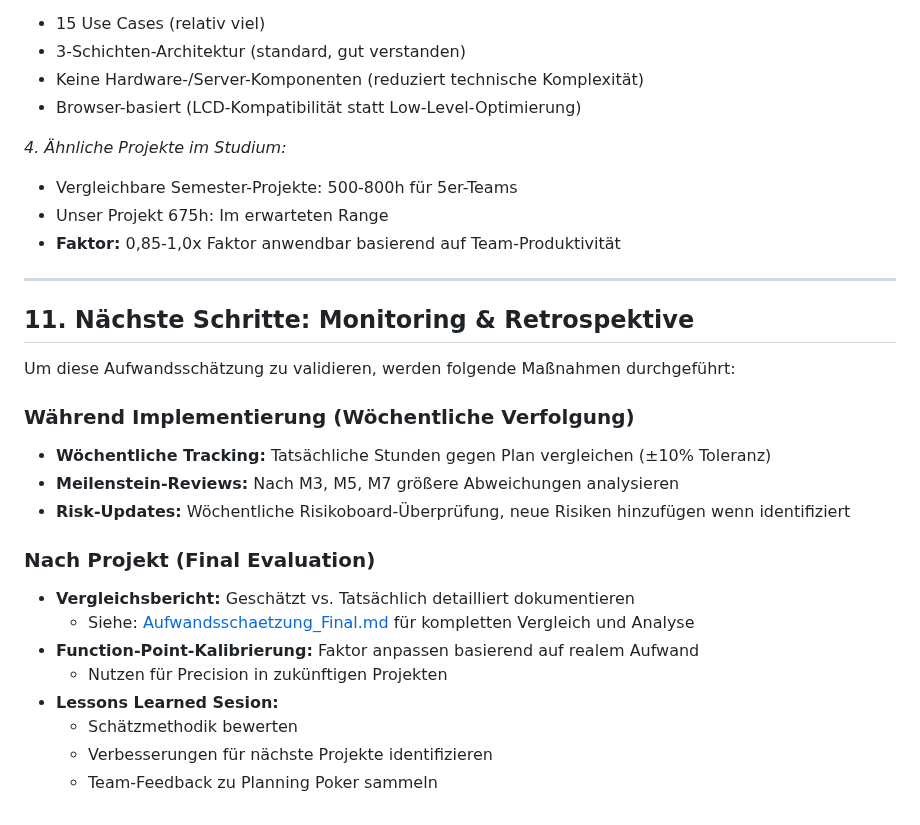
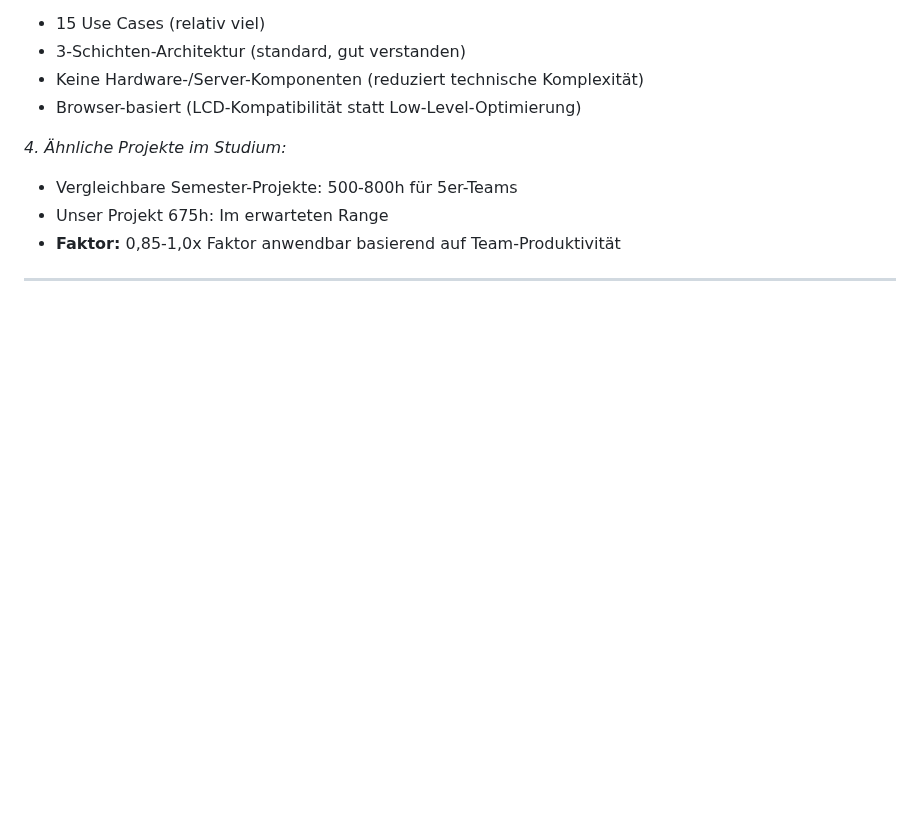
Before and after one commit to Michhiiii/StudyQuest, a Markdown page: 08_Aufwandsschaetzung/Aufwandsschaetzung_Initial.md, the part around the change. GitHub-like rendering; blank space fills up the shorter version.

Commit message:
Remove next steps section from effort estimation document
Removed section on next steps for monitoring and retrospective evaluation from the initial effort estimation document.

```diff
--- a/08_Aufwandsschaetzung/Aufwandsschaetzung_Initial.md
+++ b/08_Aufwandsschaetzung/Aufwandsschaetzung_Initial.md
@@ -225,22 +225,3 @@ Michael Steer (Scrum Master)
 - **Faktor:** 0,85-1,0x Faktor anwendbar basierend auf Team-Produktivität
 
 ---
-
-## 11. Nächste Schritte: Monitoring & Retrospektive
-
-Um diese Aufwandsschätzung zu validieren, werden folgende Maßnahmen durchgeführt:
-
-### Während Implementierung (Wöchentliche Verfolgung)
-- **Wöchentliche Tracking:** Tatsächliche Stunden gegen Plan vergleichen (±10% Toleranz)
-- **Meilenstein-Reviews:** Nach M3, M5, M7 größere Abweichungen analysieren
-- **Risk-Updates:** Wöchentliche Risikoboard-Überprüfung, neue Risiken hinzufügen wenn identifiziert
-
-### Nach Projekt (Final Evaluation)
-- **Vergleichsbericht:** Geschätzt vs. Tatsächlich detailliert dokumentieren
-  - Siehe: [Aufwandsschaetzung_Final.md](Aufwandsschaetzung_Final.md) für kompletten Vergleich und Analyse
-- **Function-Point-Kalibrierung:** Faktor anpassen basierend auf realem Aufwand
-  - Nutzen für Precision in zukünftigen Projekten
-- **Lessons Learned Sesion:**
-  - Schätzmethodik bewerten
-  - Verbesserungen für nächste Projekte identifizieren
-  - Team-Feedback zu Planning Poker sammeln
```
